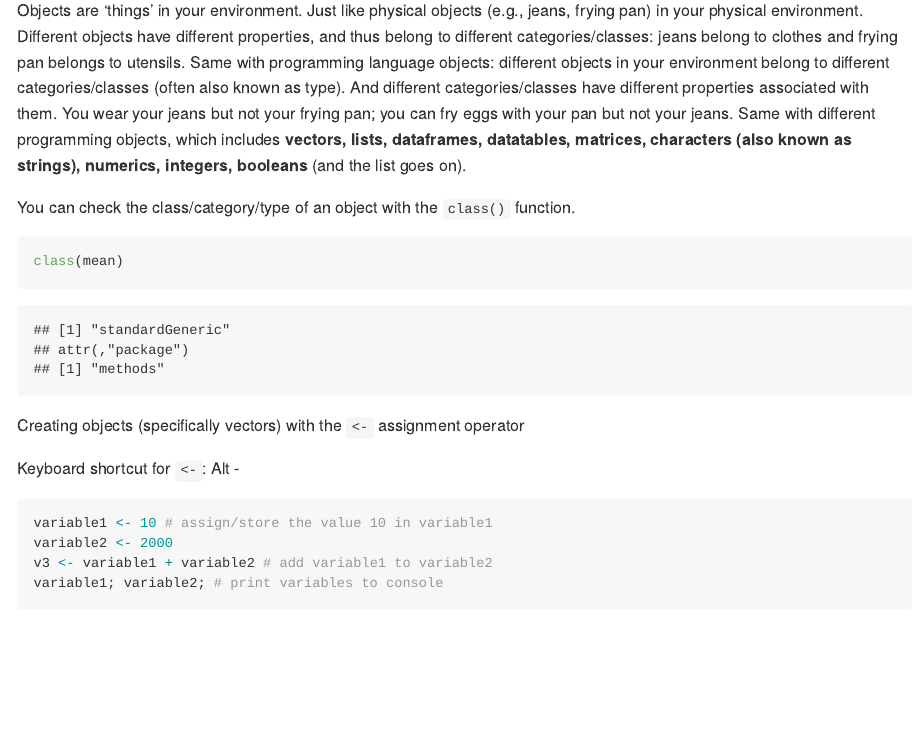
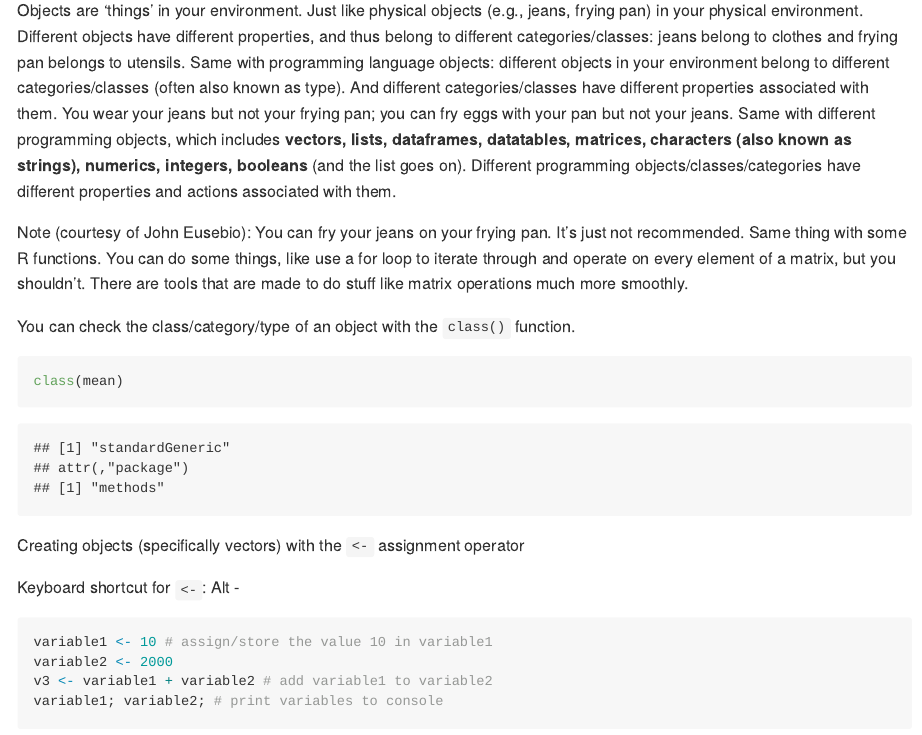
Before and after one commit to hauselin/RDataScience, an R Markdown document (Tutorial 1 R and programming basics.Rmd): the page in a window 1100 px wide, from 4470 px down. Rendered offline with R 4.5, knitr and Pandoc, with nearby package versions; long lines of code are wrapped.

Commit message:
05-06-18 31

```diff
--- a/Tutorial 1 R and programming basics.Rmd
+++ b/Tutorial 1 R and programming basics.Rmd
@@ -120,7 +120,9 @@ stats::lm(mpg ~ cyl, data = mtcars) # same as above but explicitly specifies the
 
 ## Objects, variables, and classes
 
-Objects are 'things' in your environment. Just like physical objects (e.g., jeans, frying pan) in your physical environment. Different objects have different properties, and thus belong to different categories/classes: jeans belong to clothes and frying pan belongs to utensils. Same with programming language objects: different objects in your environment belong to different categories/classes (often also known as type). And different categories/classes have different properties associated with them. You wear your jeans but not your frying pan; you can fry eggs with your pan but not your jeans. Same with different programming objects, which includes **vectors, lists, dataframes, datatables, matrices, characters (also known as strings), numerics, integers, booleans** (and the list goes on).
+Objects are 'things' in your environment. Just like physical objects (e.g., jeans, frying pan) in your physical environment. Different objects have different properties, and thus belong to different categories/classes: jeans belong to clothes and frying pan belongs to utensils. Same with programming language objects: different objects in your environment belong to different categories/classes (often also known as type). And different categories/classes have different properties associated with them. You wear your jeans but not your frying pan; you can fry eggs with your pan but not your jeans. Same with different programming objects, which includes **vectors, lists, dataframes, datatables, matrices, characters (also known as strings), numerics, integers, booleans** (and the list goes on). Different programming objects/classes/categories have different properties and actions associated with them.
+
+Note (courtesy of John Eusebio): You can fry your jeans on your frying pan. It's just not recommended. Same thing with some R functions. You can do some things, like use a for loop to iterate through and operate on every element of a matrix, but you shouldn't. There are tools that are made to do stuff like matrix operations much more smoothly.
 
 You can check the class/category/type of an object with the `class()` function.
 
```
Also changed, not shown: README.md.
